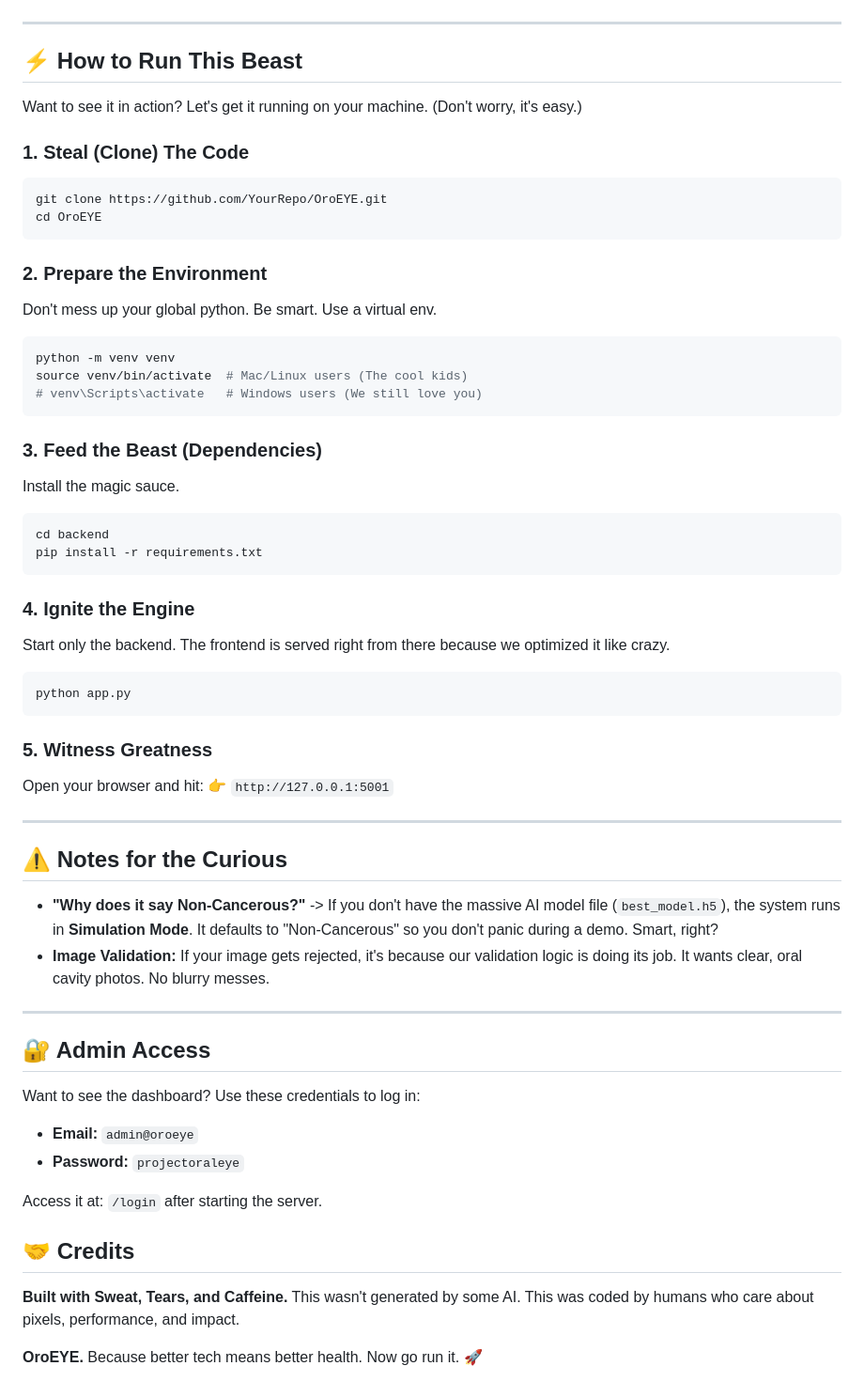
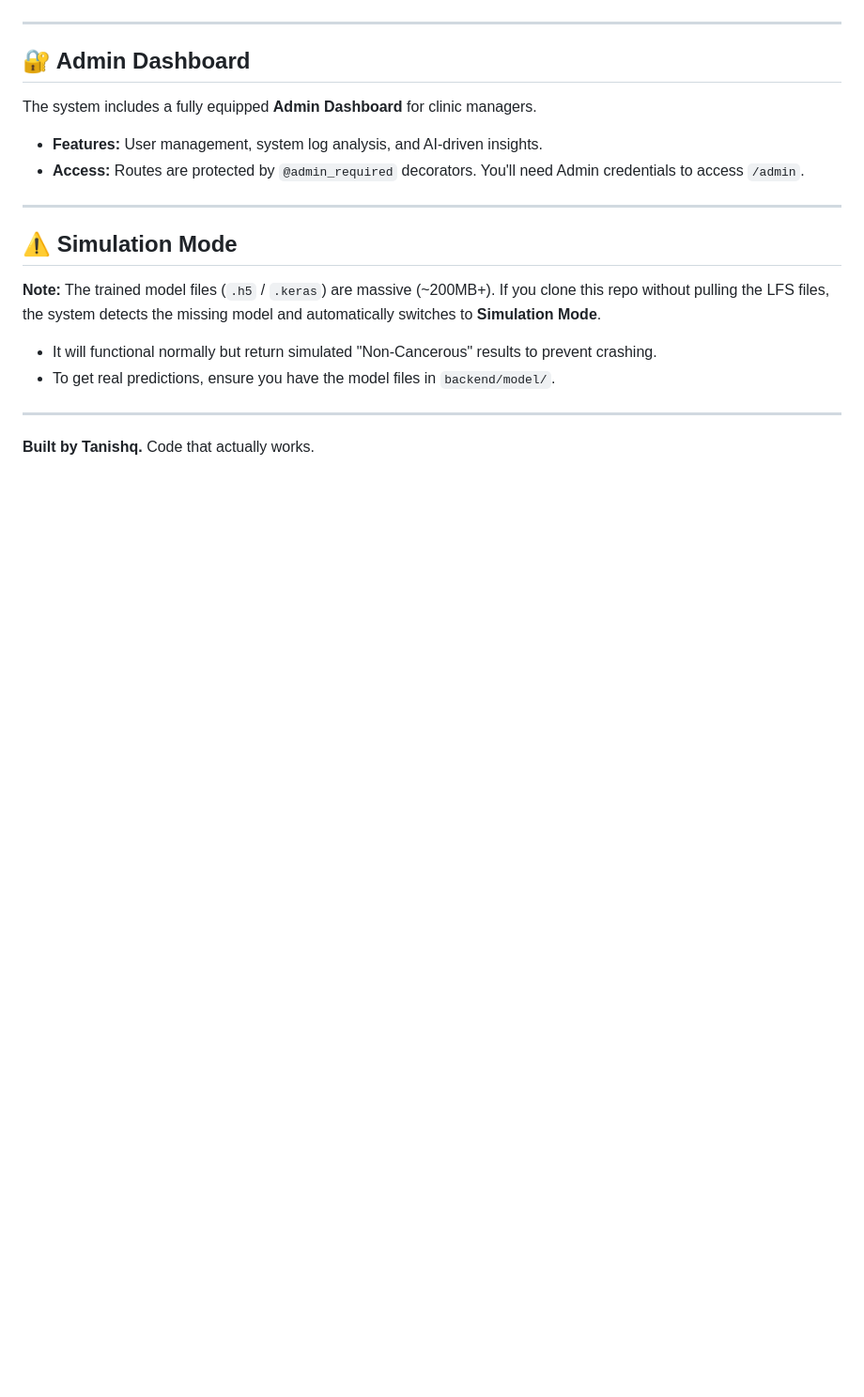
Before and after one commit to thisistanishq/oroeye, a Markdown page: README.md, the part around one of its changes. Shown at 94% size. Rendered like a GitHub page; blank space fills up the shorter version.

````diff
--- a/README.md
+++ b/README.md
@@ -39,64 +72,21 @@ We didn't just throw this together. We forged it.
 
 ---
 
-## ⚡ How to Run This Beast
+## 🔐 Admin Dashboard
 
-Want to see it in action? Let's get it running on your machine.
-(Don't worry, it's easy.)
-
-### 1. Steal (Clone) The Code
-```bash
-git clone https://github.com/YourRepo/OroEYE.git
-cd OroEYE
-```
-
-### 2. Prepare the Environment
-Don't mess up your global python. Be smart. Use a virtual env.
-```bash
-python -m venv venv
-source venv/bin/activate  # Mac/Linux users (The cool kids)
-# venv\Scripts\activate   # Windows users (We still love you)
-```
-
-### 3. Feed the Beast (Dependencies)
-Install the magic sauce.
-```bash
-cd backend
-pip install -r requirements.txt
-```
-
-### 4. Ignite the Engine
-Start only the backend. The frontend is served right from there because we optimized it like crazy.
-```bash
-python app.py
-```
-
-### 5. Witness Greatness
-Open your browser and hit:
-👉 `http://127.0.0.1:5001`
+The system includes a fully equipped **Admin Dashboard** for clinic managers.
+*   **Features:** User management, system log analysis, and AI-driven insights.
+*   **Access:** Routes are protected by `@admin_required` decorators. You'll need Admin credentials to access `/admin`.
 
 ---
 
-## ⚠️ Notes for the Curious
+## ⚠️ Simulation Mode
 
-*   **"Why does it say Non-Cancerous?"** -> If you don't have the massive AI model file (`best_model.h5`), the system runs in **Simulation Mode**. It defaults to "Non-Cancerous" so you don't panic during a demo. Smart, right?
-*   **Image Validation:** If your image gets rejected, it's because our validation logic is doing its job. It wants clear, oral cavity photos. No blurry messes.
+**Note:** The trained model files (`.h5` / `.keras`) are massive (~200MB+).
+If you clone this repo without pulling the LFS files, the system detects the missing model and automatically switches to **Simulation Mode**.
+*   It will functional normally but return simulated "Non-Cancerous" results to prevent crashing.
+*   To get real predictions, ensure you have the model files in `backend/model/`.
 
 ---
 
-## 🔐 Admin Access
-
-Want to see the dashboard? Use these credentials to log in:
-
-*   **Email:** `admin@oroeye`
-*   **Password:** `projectoraleye`
-
-Access it at: `/login` after starting the server.
-
-## 🤝 Credits
-
-**Built with Sweat, Tears, and Caffeine.**
-This wasn't generated by some AI. This was coded by humans who care about pixels, performance, and impact.
-
-**OroEYE.** Because better tech means better health.
-Now go run it. 🚀
+**Built by Tanishq.** Code that actually works.
````
Also changed, not shown: other parts of README.md (+55 -22 lines).
